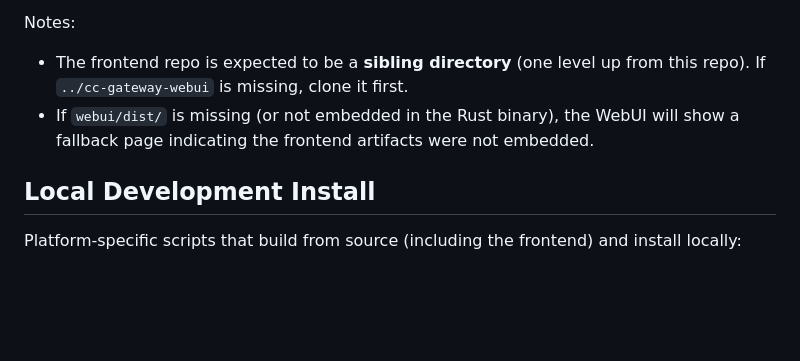
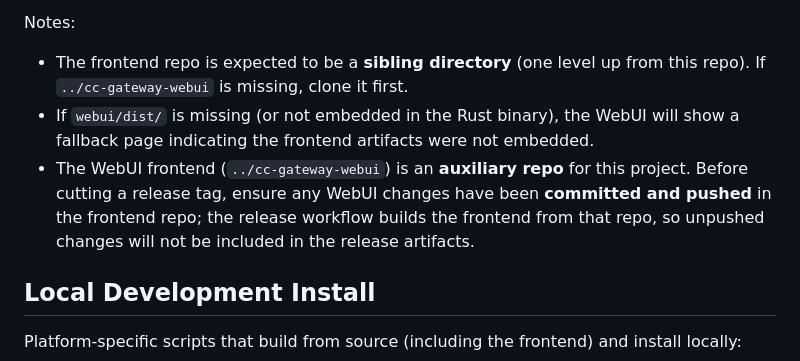
Before and after one commit to caixy-plus/cc-gateway, a Markdown page: CLAUDE.md, the part around the change. Drawn GitHub-style; blank space fills up the shorter version.

Commit message:
docs: add release checklist for webui repo
Co-authored-by: Cursor <cursoragent@cursor.com>

```diff
--- a/CLAUDE.md
+++ b/CLAUDE.md
@@ -18,6 +18,7 @@ Workflow: edit frontend → `npm run build` in `cc-gateway-webui` → copy `dist
 Notes:
 - The frontend repo is expected to be a **sibling directory** (one level up from this repo). If `../cc-gateway-webui` is missing, clone it first.
 - If `webui/dist/` is missing (or not embedded in the Rust binary), the WebUI will show a fallback page indicating the frontend artifacts were not embedded.
+- The WebUI frontend (`../cc-gateway-webui`) is an **auxiliary repo** for this project. Before cutting a release tag, ensure any WebUI changes have been **committed and pushed** in the frontend repo; the release workflow builds the frontend from that repo, so unpushed changes will not be included in the release artifacts.
 
 ## Local Development Install
 
```
